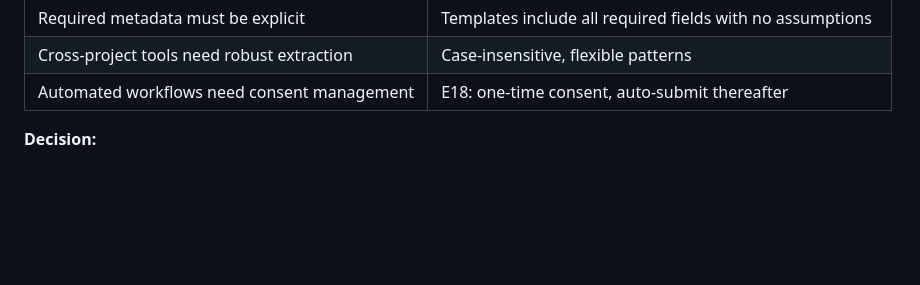
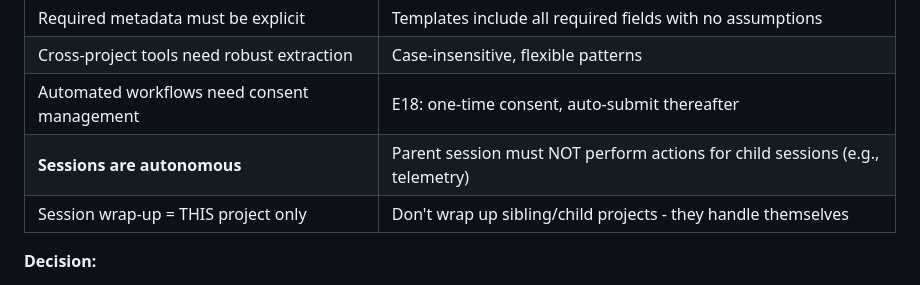
Before and after one commit to RobSB2/CxMS, a Markdown page: CxMS_Decision_Log.md, the part around the change. Rendered like a GitHub page; blank space fills up the shorter version.

Commit message:
Add session autonomy lesson to DEC-007
Parent sessions must not perform actions (like telemetry) on behalf
of child project sessions - each session is autonomous.

Co-Authored-By: Claude Opus 4.5 <noreply@anthropic.com>

```diff
--- a/CxMS_Decision_Log.md
+++ b/CxMS_Decision_Log.md
@@ -33,6 +33,8 @@ During Session 11, ASB (child project) had issues with telemetry and CxMS conven
 | Required metadata must be explicit | Templates include all required fields with no assumptions |
 | Cross-project tools need robust extraction | Case-insensitive, flexible patterns |
 | Automated workflows need consent management | E18: one-time consent, auto-submit thereafter |
+| **Sessions are autonomous** | Parent session must NOT perform actions for child sessions (e.g., telemetry) |
+| Session wrap-up = THIS project only | Don't wrap up sibling/child projects - they handle themselves |
 
 **Decision:**
 1. Child projects are standalone - parent is reference material only
```
